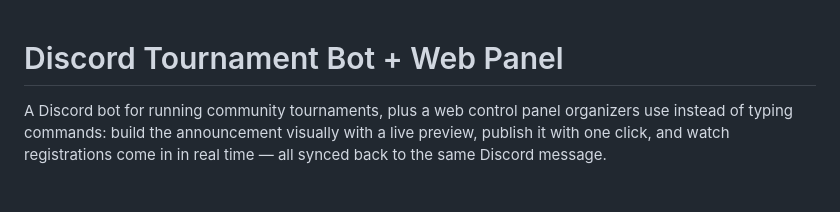
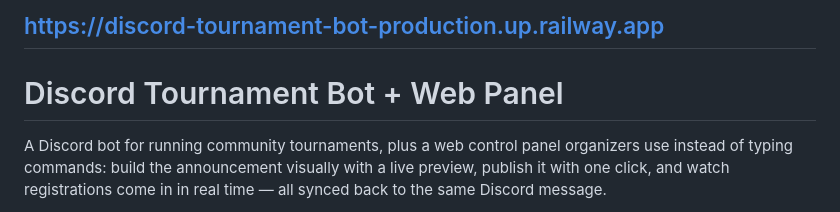
Before and after one commit to PanChose/discord-tournament-bot, a Markdown page: README.md, the part around the change. GitHub-like rendering.

```diff
--- a/README.md
+++ b/README.md
@@ -1,3 +1,5 @@
+## https://discord-tournament-bot-production.up.railway.app
+
 # Discord Tournament Bot + Web Panel
 
 A Discord bot for running community tournaments, plus a web control panel organizers use instead of
```
